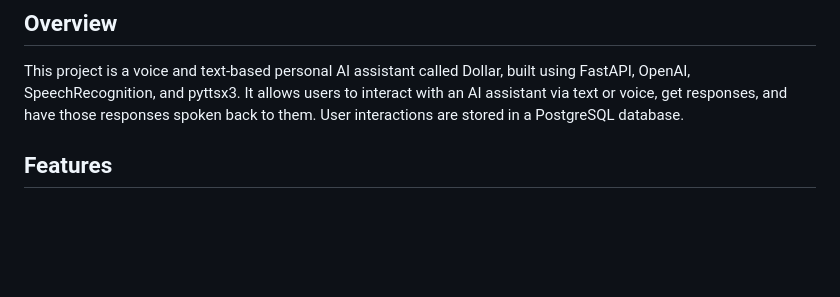
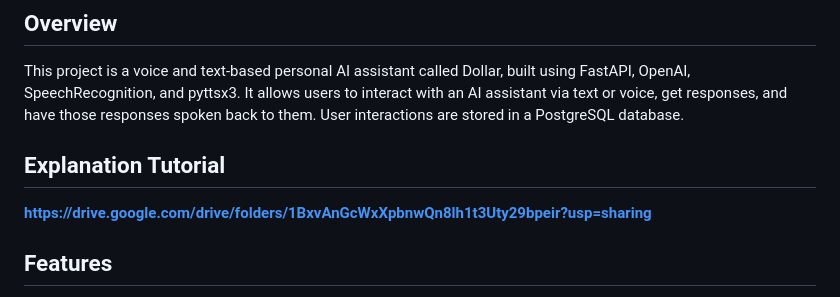
Before and after one commit to gautamkaus/my_fastapi_ai, a Markdown page: README.md, the part around the change. Drawn GitHub-style; blank space fills up the shorter version.

```diff
--- a/README.md
+++ b/README.md
@@ -3,7 +3,8 @@
 ## Overview
 
 This project is a voice and text-based personal AI assistant called Dollar, built using FastAPI, OpenAI, SpeechRecognition, and pyttsx3. It allows users to interact with an AI assistant via text or voice, get responses, and have those responses spoken back to them. User interactions are stored in a PostgreSQL database.
-
+## Explanation Tutorial
+**https://drive.google.com/drive/folders/1BxvAnGcWxXpbnwQn8lh1t3Uty29bpeir?usp=sharing**
 ## Features
 
 *   **Text and Voice Input:** Users can interact with the AI using either text or voice commands.
```
